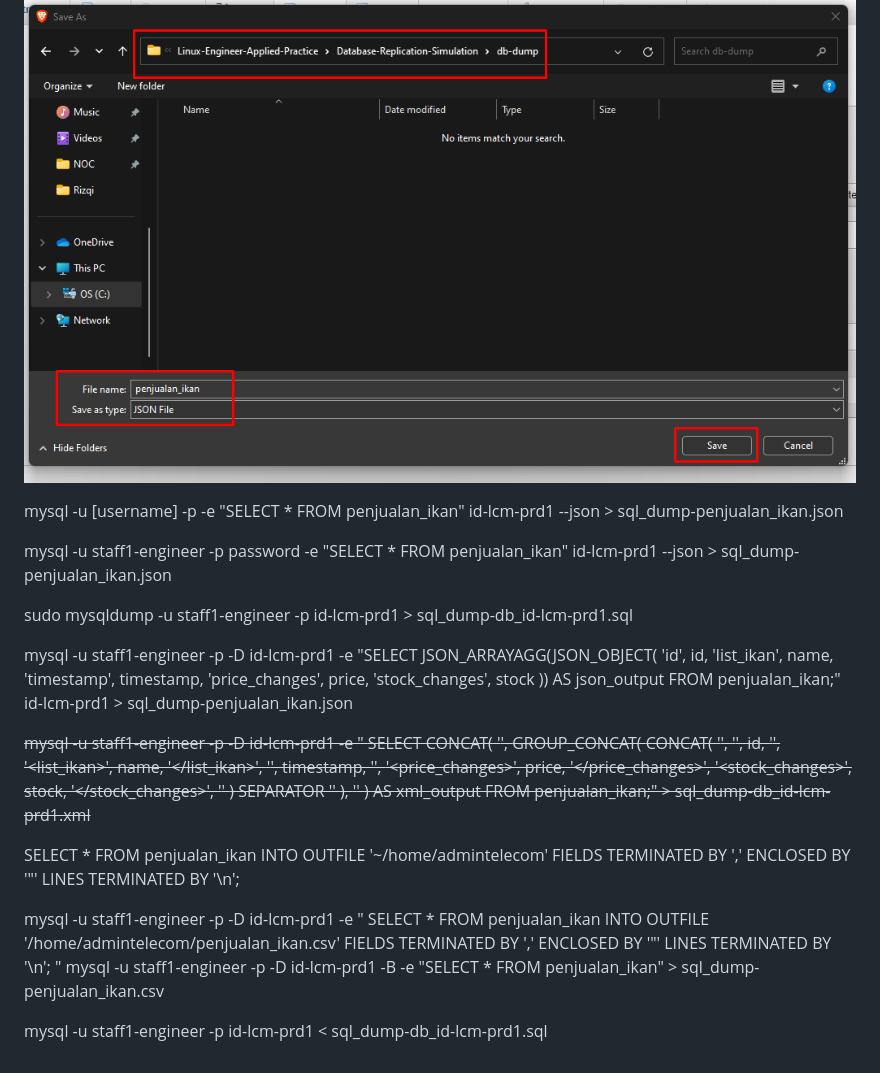
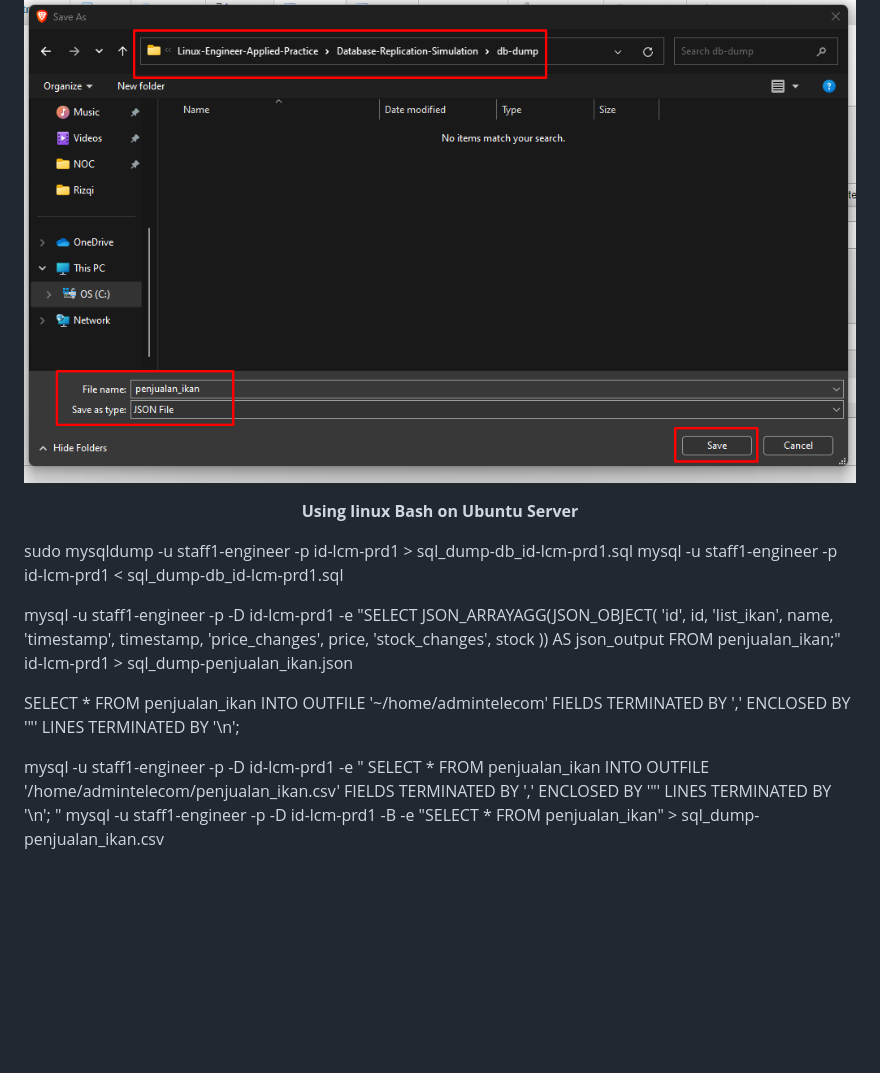
Before and after one commit to setiyadi-ben/Linux-Engineer-Applied-Practice, a Markdown page: Database-Replication-Simulation/readme.md, the part around the change. Rendered like a GitHub page; blank space fills up the shorter version.

Commit message:
adding more context to the mysql dump

```diff
--- a/Database-Replication-Simulation/readme.md
+++ b/Database-Replication-Simulation/readme.md
@@ -190,11 +190,15 @@ database.</br>
 ![Image of database dump using phpMyAdmin-1](/image-files/mysql-dump-data-2.png)
 </center>
 
-mysql -u [username] -p -e "SELECT * FROM penjualan_ikan" id-lcm-prd1 --json > sql_dump-penjualan_ikan.json
+<center>
 
-mysql -u staff1-engineer -p password -e "SELECT * FROM penjualan_ikan" id-lcm-prd1 --json > sql_dump-penjualan_ikan.json
+<b>Using linux Bash on Ubuntu Server</b>
+
+
+</center>
 
 sudo mysqldump -u staff1-engineer -p id-lcm-prd1 > sql_dump-db_id-lcm-prd1.sql
+mysql -u staff1-engineer -p id-lcm-prd1 < sql_dump-db_id-lcm-prd1.sql
 
 mysql -u staff1-engineer -p -D id-lcm-prd1 -e "SELECT JSON_ARRAYAGG(JSON_OBJECT(
     'id', id,
@@ -204,23 +208,8 @@ mysql -u staff1-engineer -p -D id-lcm-prd1 -e "SELECT JSON_ARRAYAGG(JSON_OBJECT(
     'stock_changes', stock
 )) AS json_output FROM penjualan_ikan;" id-lcm-prd1 > sql_dump-penjualan_ikan.json
 
-~~mysql -u staff1-engineer -p -D id-lcm-prd1 -e "
-SELECT CONCAT(
-    '<rows>',
-    GROUP_CONCAT(
-        CONCAT(
-            '<row>',
-            '<id>', id, '</id>',
-            '<list_ikan>', name, '</list_ikan>',
-            '<timestamp>', timestamp, '</timestamp>',
-            '<price_changes>', price, '</price_changes>',
-            '<stock_changes>', stock, '</stock_changes>',
-            '</row>'
-        ) SEPARATOR ''
-    ),
-    '</rows>'
-) AS xml_output
-FROM penjualan_ikan;" > sql_dump-db_id-lcm-prd1.xml~~
+
+
 
 SELECT * FROM penjualan_ikan
 INTO OUTFILE '~/home/admintelecom'
@@ -237,5 +226,3 @@ ENCLOSED BY '\"'
 LINES TERMINATED BY '\n';
 "
 mysql -u staff1-engineer -p -D id-lcm-prd1 -B -e "SELECT * FROM penjualan_ikan" > sql_dump-penjualan_ikan.csv
-
-mysql -u staff1-engineer -p id-lcm-prd1 < sql_dump-db_id-lcm-prd1.sql
```
Also changed, not shown: Database-Replication-Simulation/terminal-command.md (+8 -71 lines), unfinished-jobs/task-lists.md (+16 -9 lines), image-files/mysql-dump-data-3.png (added), image-files/mysql-dump-data-4.png (added), image-files/mysql-dump-data-5.png (added), image-files/mysql-dump-data-6.png (added).
